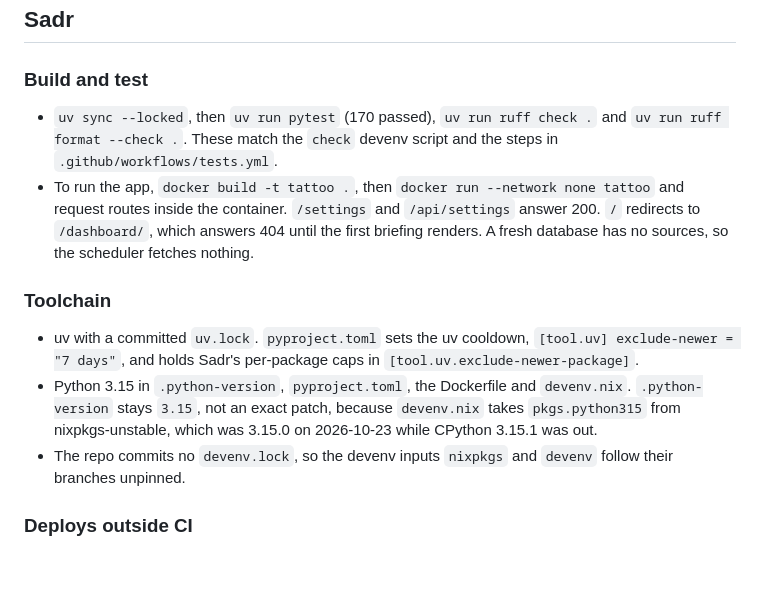
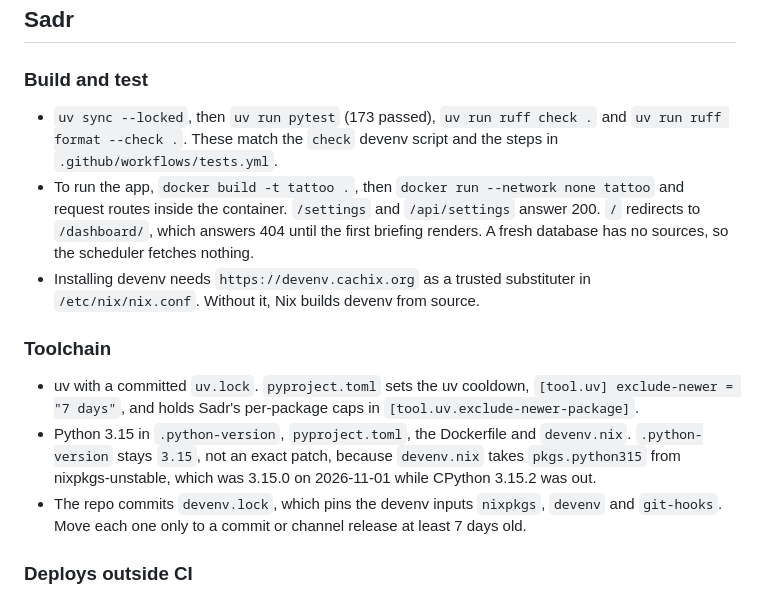
Before and after one commit to pid1/tattoo, a Markdown page: AGENTS.md, the part around the change. Drawn GitHub-style; blank space fills up the shorter version.

Commit message:
sadr: record the test count, devenv.lock and devenv cache facts
Update the pytest count to 173, replace the stale line that said the repo commits no devenv.lock, refresh the Python 3.15 date and patch, and add the devenv substituter fact. The upkeep worker checked each one on 2026-11-08 (PR #26).

Co-Authored-By: Claude Opus 5.5 <noreply@anthropic.com>

```diff
--- a/AGENTS.md
+++ b/AGENTS.md
@@ -54,13 +54,14 @@ Without devenv: `uv sync`, then `PYTHONPATH=src uv run pytest` etc. Never bare `
 ## Sadr
 
 ### Build and test
-- `uv sync --locked`, then `uv run pytest` (170 passed), `uv run ruff check .` and `uv run ruff format --check .`. These match the `check` devenv script and the steps in `.github/workflows/tests.yml`.
+- `uv sync --locked`, then `uv run pytest` (173 passed), `uv run ruff check .` and `uv run ruff format --check .`. These match the `check` devenv script and the steps in `.github/workflows/tests.yml`.
 - To run the app, `docker build -t tattoo .`, then `docker run --network none tattoo` and request routes inside the container. `/settings` and `/api/settings` answer 200. `/` redirects to `/dashboard/`, which answers 404 until the first briefing renders. A fresh database has no sources, so the scheduler fetches nothing.
+- Installing devenv needs `https://devenv.cachix.org` as a trusted substituter in `/etc/nix/nix.conf`. Without it, Nix builds devenv from source.
 
 ### Toolchain
 - uv with a committed `uv.lock`. `pyproject.toml` sets the uv cooldown, `[tool.uv] exclude-newer = "7 days"`, and holds Sadr's per-package caps in `[tool.uv.exclude-newer-package]`.
-- Python 3.15 in `.python-version`, `pyproject.toml`, the Dockerfile and `devenv.nix`. `.python-version` stays `3.15`, not an exact patch, because `devenv.nix` takes `pkgs.python315` from nixpkgs-unstable, which was 3.15.0 on 2026-10-23 while CPython 3.15.1 was out.
-- The repo commits no `devenv.lock`, so the devenv inputs `nixpkgs` and `devenv` follow their branches unpinned.
+- Python 3.15 in `.python-version`, `pyproject.toml`, the Dockerfile and `devenv.nix`. `.python-version` stays `3.15`, not an exact patch, because `devenv.nix` takes `pkgs.python315` from nixpkgs-unstable, which was 3.15.0 on 2026-11-01 while CPython 3.15.2 was out.
+- The repo commits `devenv.lock`, which pins the devenv inputs `nixpkgs`, `devenv` and `git-hooks`. Move each one only to a commit or channel release at least 7 days old.
 
 ### Deploys outside CI
 - The Dockerfile installs with `uv sync --no-dev --frozen`, so production installs come from `uv.lock`. `.github/workflows/container.yml` builds the image.
```
